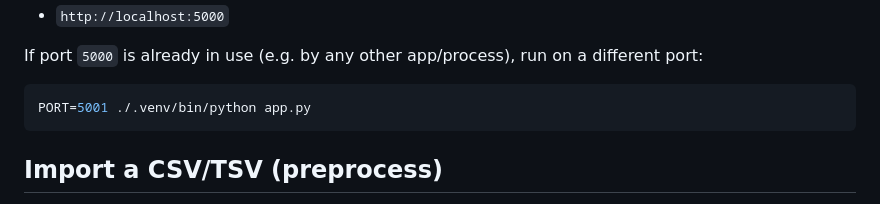
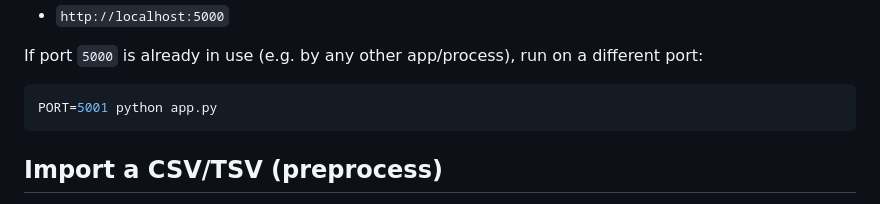
Before and after one commit to johnlockejrr/parallel-corpora, a Markdown page: README.md, the part around the change. Drawn GitHub-style.

Commit message:
Update command to run app.py without virtualenv path

````diff
--- a/README.md
+++ b/README.md
@@ -49,7 +49,7 @@ Open:
 If port `5000` is already in use (e.g. by any other app/process), run on a different port:
 
 ```bash
-PORT=5001 ./.venv/bin/python app.py
+PORT=5001 python app.py
 ```
 
 ## Import a CSV/TSV (preprocess)
````
